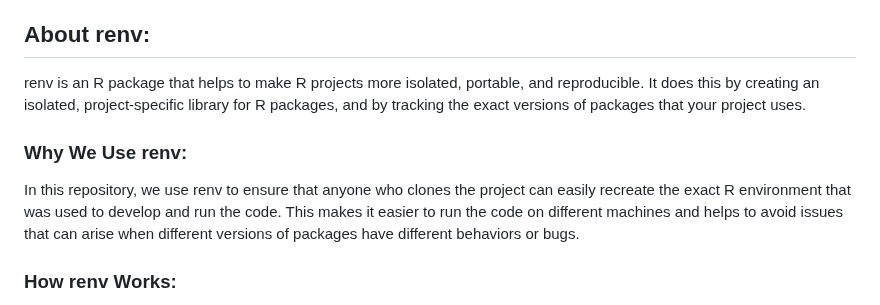
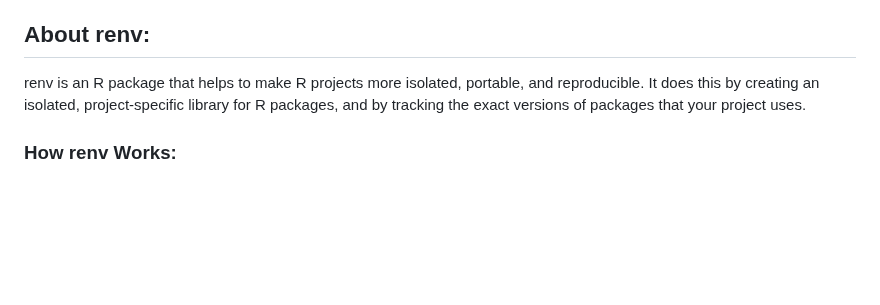
Before and after one commit to max-goerlitz/far-UVC-safety-figures, a Markdown page: README.md, the part around one of its changes. Rendered like a GitHub page; blank space fills up the shorter version.

```diff
--- a/README.md
+++ b/README.md
@@ -17,10 +17,6 @@ We warmly welcome any feedback or questions. If you identify any mistakes or imp
 
 renv is an R package that helps to make R projects more isolated, portable, and reproducible. It does this by creating an isolated, project-specific library for R packages, and by tracking the exact versions of packages that your project uses.
 
-### Why We Use renv:
-
-In this repository, we use renv to ensure that anyone who clones the project can easily recreate the exact R environment that was used to develop and run the code. This makes it easier to run the code on different machines and helps to avoid issues that can arise when different versions of packages have different behaviors or bugs.
-
 ### How renv Works:
 
 When you clone this repository and open the R project for the first time, renv will recognize that it's in a project with a lockfile (renv.lock) and offer to restore the project library. If you agree, renv will install the packages and versions listed in the lockfile into the project-specific library.
```
Also changed, not shown: other parts of README.md (+2 -1 lines).
